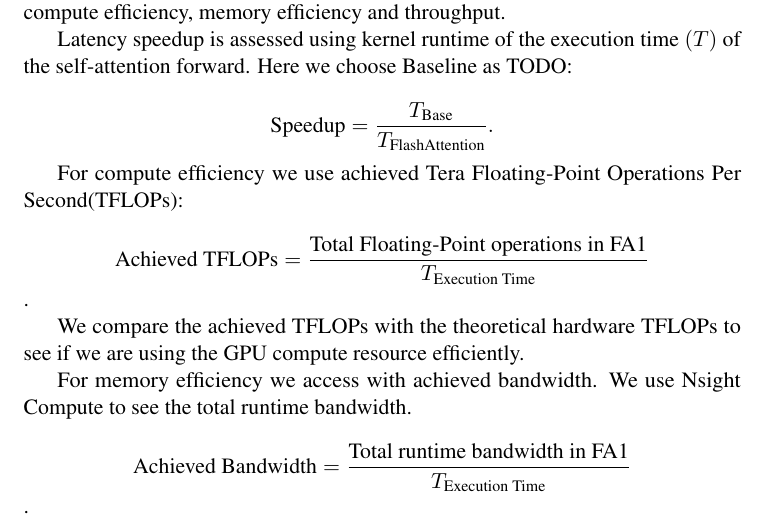
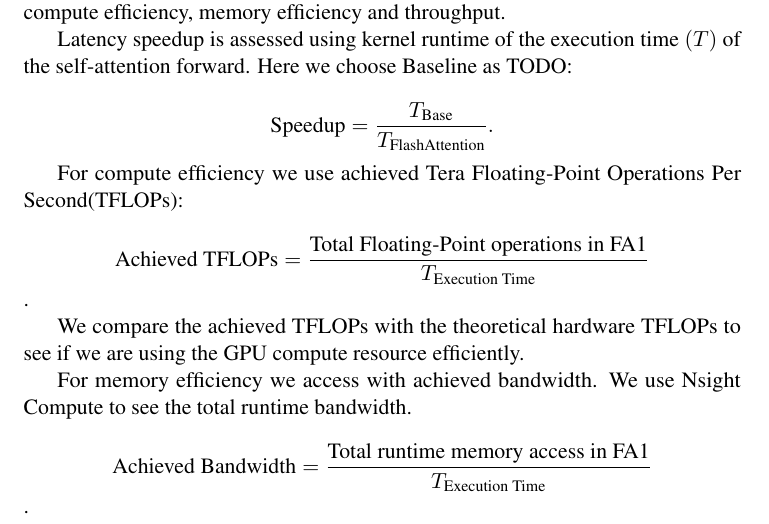
Before and after one commit to santiweide/flash-attention-impls, a LaTeX document (report/pmph-a6.tex): part of page 1 of 2, cut so that both start at the same text. Compiled offline with pdfLaTeX.

Commit message:
fix report

```diff
--- a/report/pmph-a6.tex
+++ b/report/pmph-a6.tex
@@ -108,7 +108,7 @@ We compare the achieved TFLOPs with the theoretical hardware TFLOPs to see if we
 
 For memory efficiency we access with achieved bandwidth. We use Nsight Compute to see the total runtime bandwidth.
 
-$$\text{Achieved Bandwidth} = \frac{\text{Total runtime bandwidth in FA1}}{T_{\text{Execution Time}}}$$.
+$$\text{Achieved Bandwidth} = \frac{\text{Total runtime memory access in FA1}}{T_{\text{Execution Time}}}$$.
 
 For throughput we use maximum input batch size with fixed other parameters. This is a more request-oriented index and more end-to-end in Transformer-like model serving.
 
```
